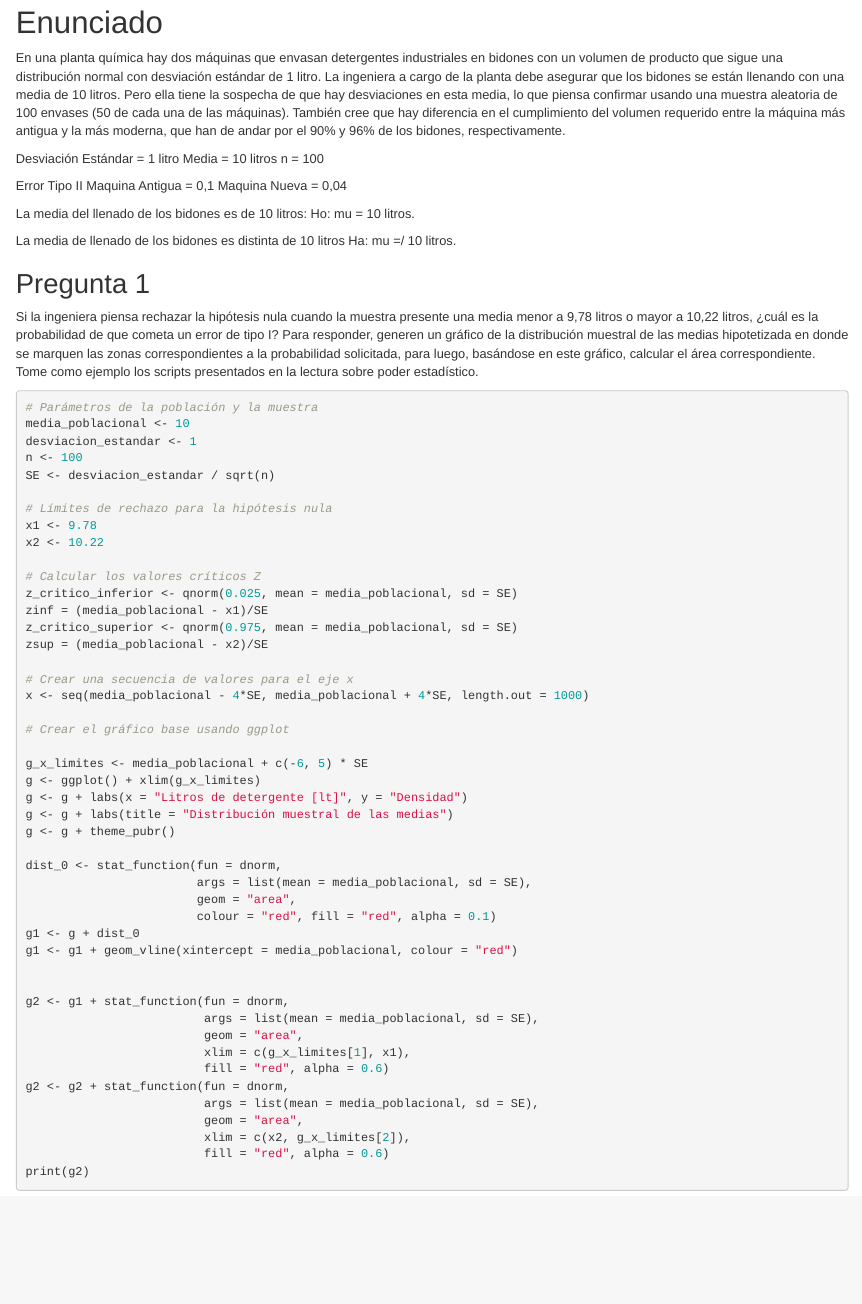
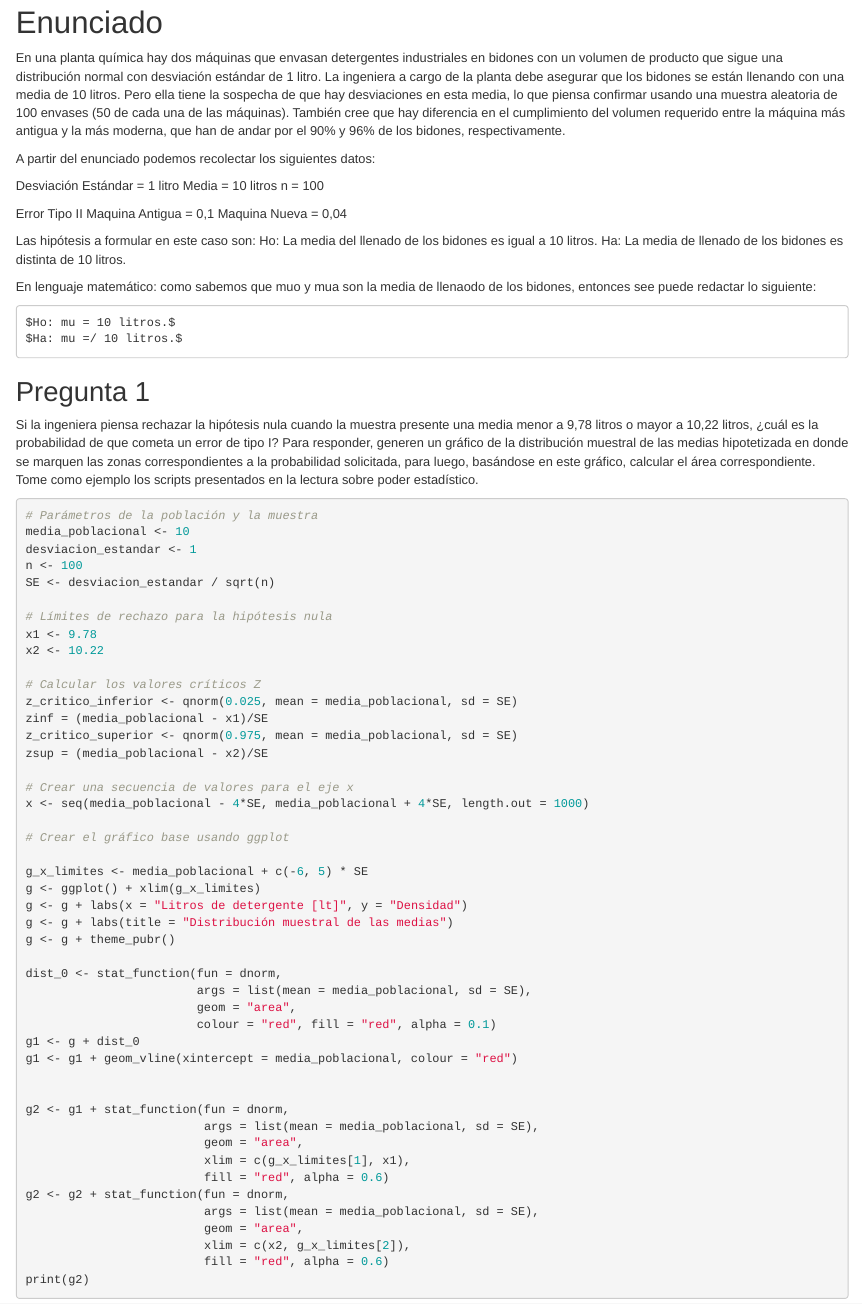
Before and after one commit to ByronCaices/EST-INF-EPS03-05, an R Markdown document (EP03-respuesta-equipo-1.Rmd): the page in a window 1100 px wide, from 960 px down. Rendered offline with R 4.5, knitr and Pandoc, with nearby package versions; code that draws random numbers runs with fixed seeds of ours; some code elsewhere in the file could not run offline.

Commit message:
hipotesis

```diff
--- a/EP03-respuesta-equipo-1.Rmd
+++ b/EP03-respuesta-equipo-1.Rmd
@@ -53,6 +53,8 @@ library(tidyr)
 # Enunciado
 En una planta química hay dos máquinas que envasan detergentes industriales en bidones con un volumen de producto que sigue una distribución normal con desviación estándar de 1 litro. La ingeniera a cargo de la planta debe asegurar que los bidones se están llenando con una media de 10 litros. Pero ella tiene la sospecha de que hay desviaciones en esta media, lo que piensa confirmar usando una muestra aleatoria de 100 envases (50 de cada una de las máquinas). También cree que hay diferencia en el cumplimiento del volumen requerido entre la máquina más antigua y la más moderna, que han de andar por el 90% y 96% de los bidones, respectivamente.
 
+A partir del enunciado podemos recolectar los siguientes datos:
+
 Desviación Estándar = 1 litro
 Media = 10 litros
 n = 100
@@ -61,11 +63,15 @@ Error Tipo II
   Maquina Antigua = 0,1
   Maquina Nueva = 0,04
 
- La media del llenado de los bidones es de 10 litros:
-   Ho: mu = 10 litros.
 
- La media de llenado de los bidones es distinta de 10 litros
-    Ha: mu =/ 10 litros.
+Las hipótesis a formular en este caso son:
+Ho:  La media del llenado de los bidones es igual a 10 litros.
+Ha: La media de llenado de los bidones es distinta de 10 litros.
+
+En lenguaje matemático: como sabemos que muo y mua son la media de llenaodo de los bidones, entonces see puede redactar lo siguiente:
+
+    $Ho: mu = 10 litros.$
+    $Ha: mu =/ 10 litros.$
 
 
 
```
Also changed, not shown: EP03-respuesta-equipo-1_files/figure-html/unnamed-chunk-2-1.png (added), EP03-respuesta-equipo-1.Rmd (2 more changed lines).
